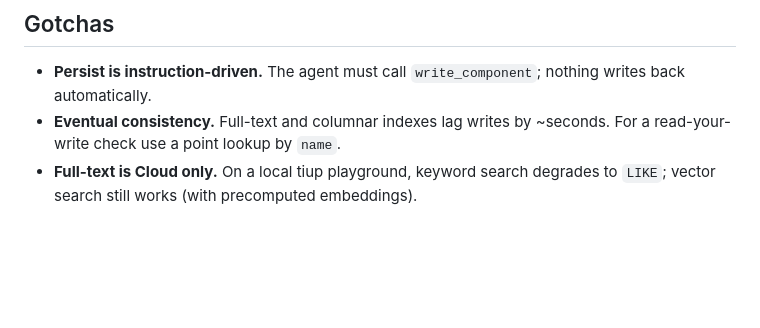
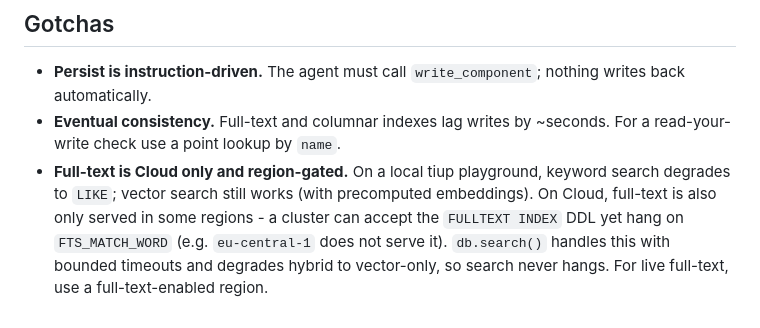
Before and after one commit to stephenlthorn/mem9-ai-coding, a Markdown page: docs/MCP-GUIDE.md, the part around the change. GitHub-like rendering; blank space fills up the shorter version.

```diff
--- a/docs/MCP-GUIDE.md
+++ b/docs/MCP-GUIDE.md
@@ -73,5 +73,9 @@ python -m src.cross_repo_demo       # writes both repos, prints the cross-db JOI
   back automatically.
 - **Eventual consistency.** Full-text and columnar indexes lag writes by ~seconds. For a
   read-your-write check use a point lookup by `name`.
-- **Full-text is Cloud only.** On a local tiup playground, keyword search degrades to `LIKE`;
-  vector search still works (with precomputed embeddings).
+- **Full-text is Cloud only and region-gated.** On a local tiup playground, keyword search
+  degrades to `LIKE`; vector search still works (with precomputed embeddings). On Cloud, full-text
+  is also only served in some regions - a cluster can accept the `FULLTEXT INDEX` DDL yet hang on
+  `FTS_MATCH_WORD` (e.g. `eu-central-1` does not serve it). `db.search()` handles this with bounded
+  timeouts and degrades hybrid to vector-only, so search never hangs. For live full-text, use a
+  full-text-enabled region.
```
Also changed, not shown: README.md (+6 -0 lines).
